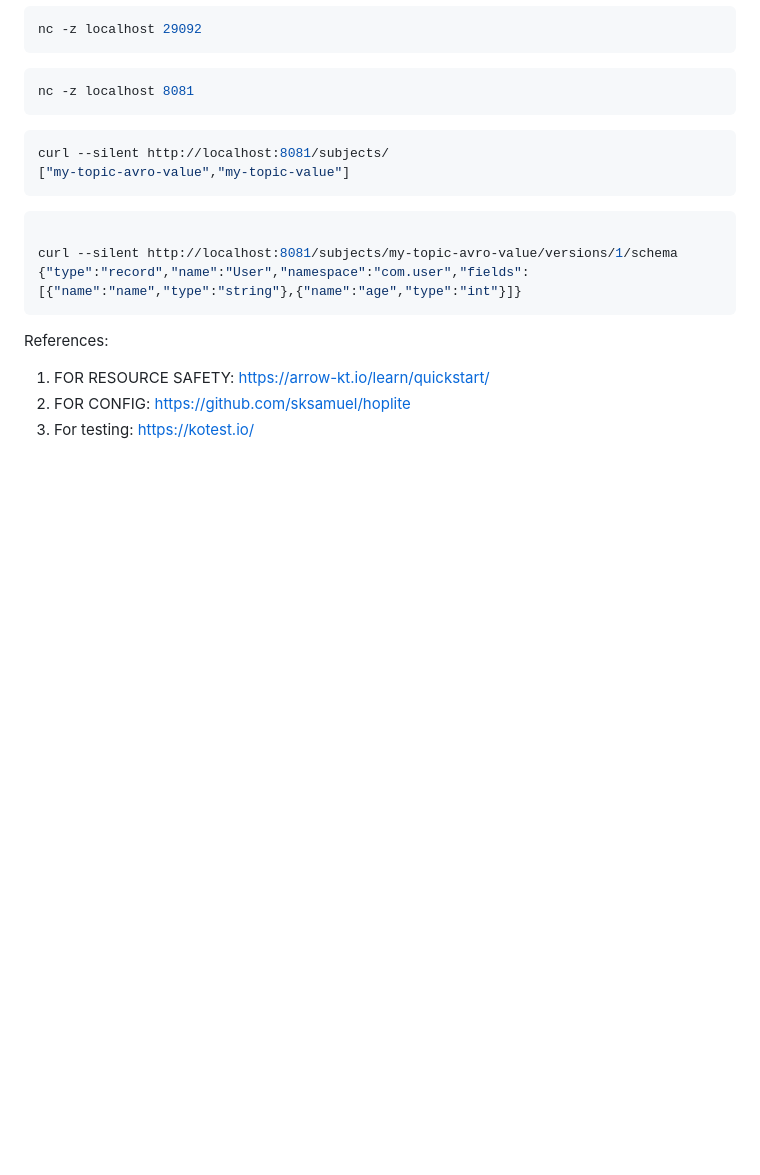
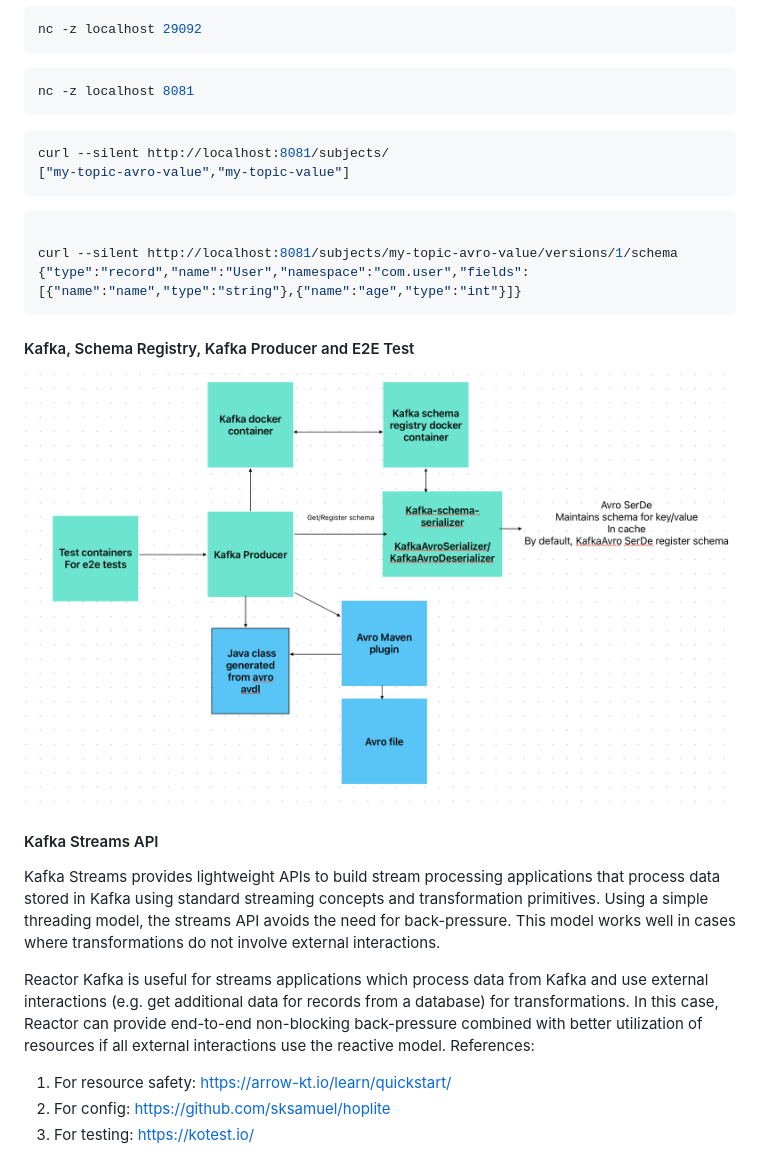
Before and after one commit to abdheshkumar/kafka-kotlin-app, a Markdown page: README.md, the part around the change. GitHub-like rendering; pictures changed too: Kafka-Avro.png (added); blank space fills up the shorter version.

````diff
--- a/README.md
+++ b/README.md
@@ -26,7 +26,15 @@ curl --silent http://localhost:8081/subjects/
 curl --silent http://localhost:8081/subjects/my-topic-avro-value/versions/1/schema
 {"type":"record","name":"User","namespace":"com.user","fields":[{"name":"name","type":"string"},{"name":"age","type":"int"}]}
 ```
+
+#### Kafka, Schema Registry, Kafka Producer and E2E Test
+![Kafka-Avro.png](Kafka-Avro.png)
+
+#### Kafka Streams API
+Kafka Streams provides lightweight APIs to build stream processing applications that process data stored in Kafka using standard streaming concepts and transformation primitives. Using a simple threading model, the streams API avoids the need for back-pressure. This model works well in cases where transformations do not involve external interactions.
+
+Reactor Kafka is useful for streams applications which process data from Kafka and use external interactions (e.g. get additional data for records from a database) for transformations. In this case, Reactor can provide end-to-end non-blocking back-pressure combined with better utilization of resources if all external interactions use the reactive model.
 References:
-1. FOR RESOURCE SAFETY: https://arrow-kt.io/learn/quickstart/
-2. FOR CONFIG: https://github.com/sksamuel/hoplite
+1. For resource safety: https://arrow-kt.io/learn/quickstart/
+2. For config: https://github.com/sksamuel/hoplite
 3. For testing: https://kotest.io/
````
Also changed, not shown: 2 other files.
